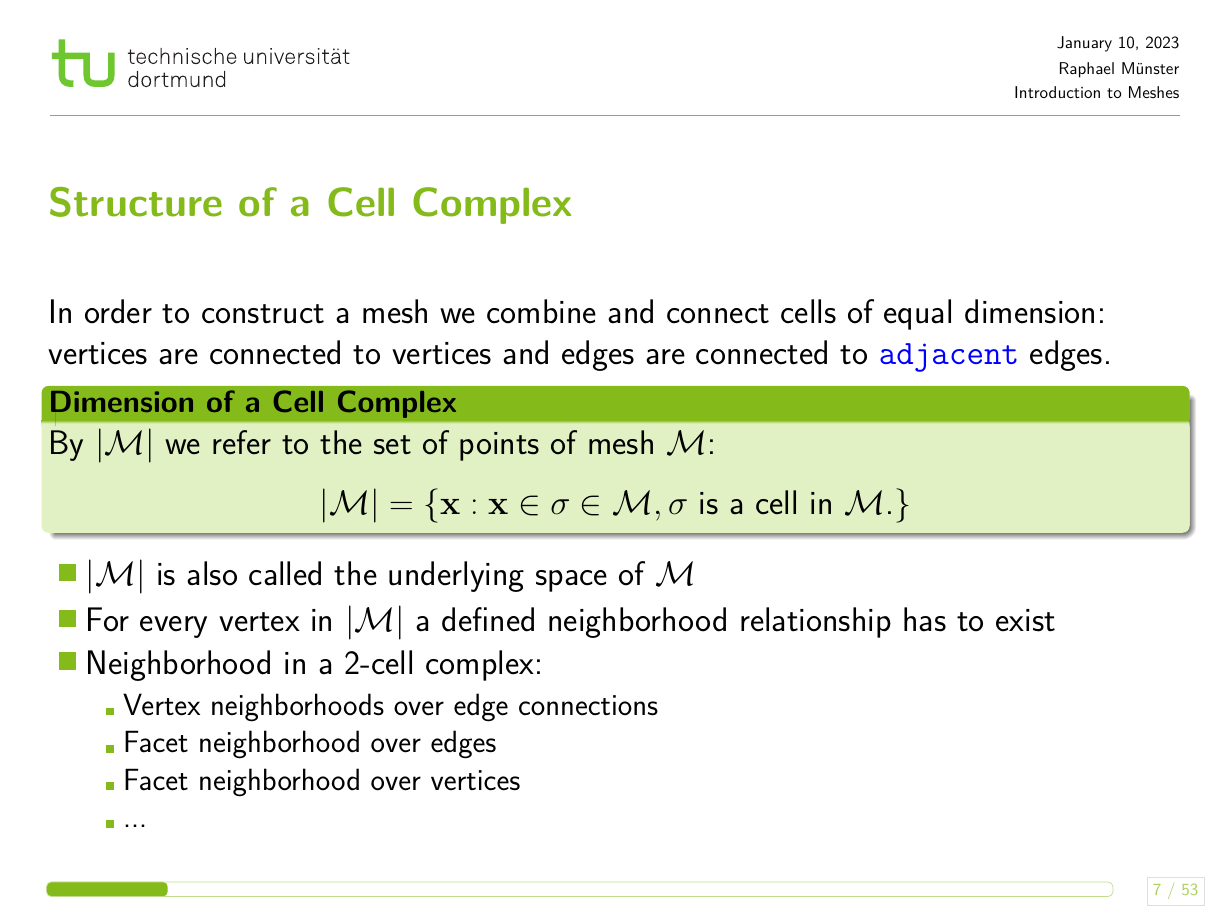
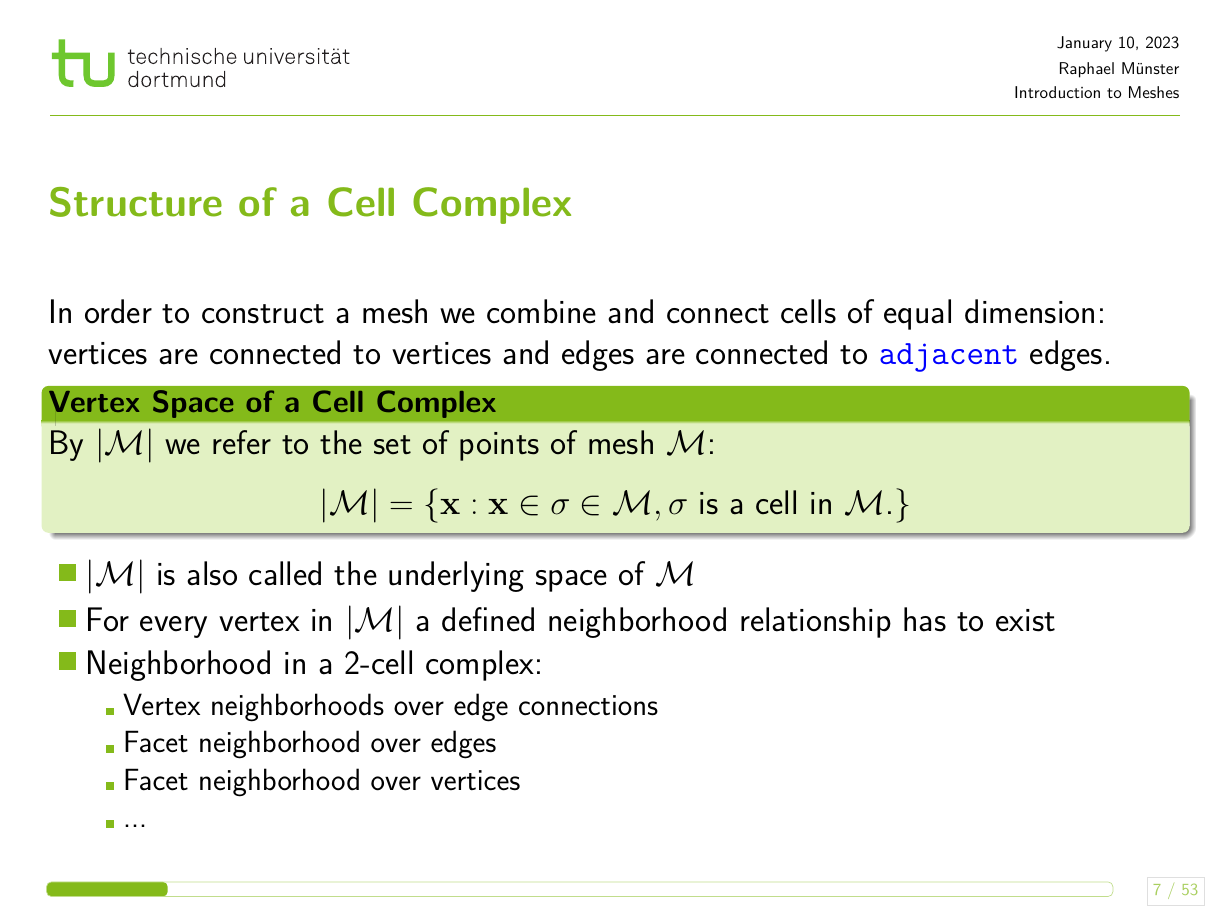
Before and after one commit to rmuenste/sim_tech, LaTeX slides (beamer_slides/LaTeX_Einfuehrung.tex, which reads beamer_slides/inhalt/meshes1.tex): page 7 of 53. Compiled offline with pdfLaTeX.

Commit message:
Corrected a headline in a definition

```diff
--- a/beamer_slides/inhalt/meshes1.tex
+++ b/beamer_slides/inhalt/meshes1.tex
@@ -73,7 +73,7 @@ Edelsbrunner\cite{Edelsbrunner:2006:GTM:1137760}.
 \begin{frame}
   \frametitle{Structure of a Cell Complex}
 In order to construct a mesh we combine and connect cells of equal dimension: vertices are connected to vertices and edges are connected to \keyword{adjacent} edges.
- 	\begin{block}{Dimension of a Cell Complex}
+ 	\begin{block}{Vertex Space of a Cell Complex}
 By $|\mathcal M|$ we refer to the set of points of mesh $\mathcal M$:
 \begin{align*}
   |\mathcal M|=\{\vec{x} : \vec{x} \in \sigma \in \mathcal M, \text{$\sigma$ is a cell in $\mathcal M$.}\}
```
